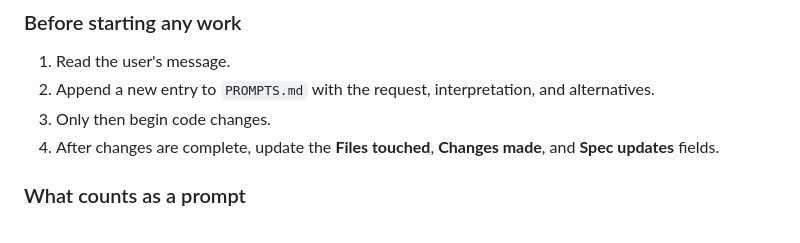
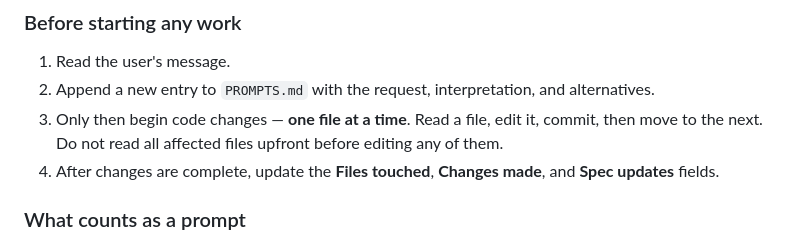
Before and after one commit to AdilDani/stitch-prototype, a Markdown page: CLAUDE.md, the part around the change. GitHub-like rendering.

Commit message:
spec: one-file-at-a-time rule in iteration protocol; log prompt 002

```diff
--- a/CLAUDE.md
+++ b/CLAUDE.md
@@ -680,7 +680,7 @@ Each entry in `PROMPTS.md` follows this structure:
 
 1. Read the user's message.
 2. Append a new entry to `PROMPTS.md` with the request, interpretation, and alternatives.
-3. Only then begin code changes.
+3. Only then begin code changes — **one file at a time**. Read a file, edit it, commit, then move to the next. Do not read all affected files upfront before editing any of them.
 4. After changes are complete, update the **Files touched**, **Changes made**, and **Spec updates** fields.
 
 ### What counts as a prompt
```
Also changed, not shown: PROMPTS.md (+32 -0 lines).
